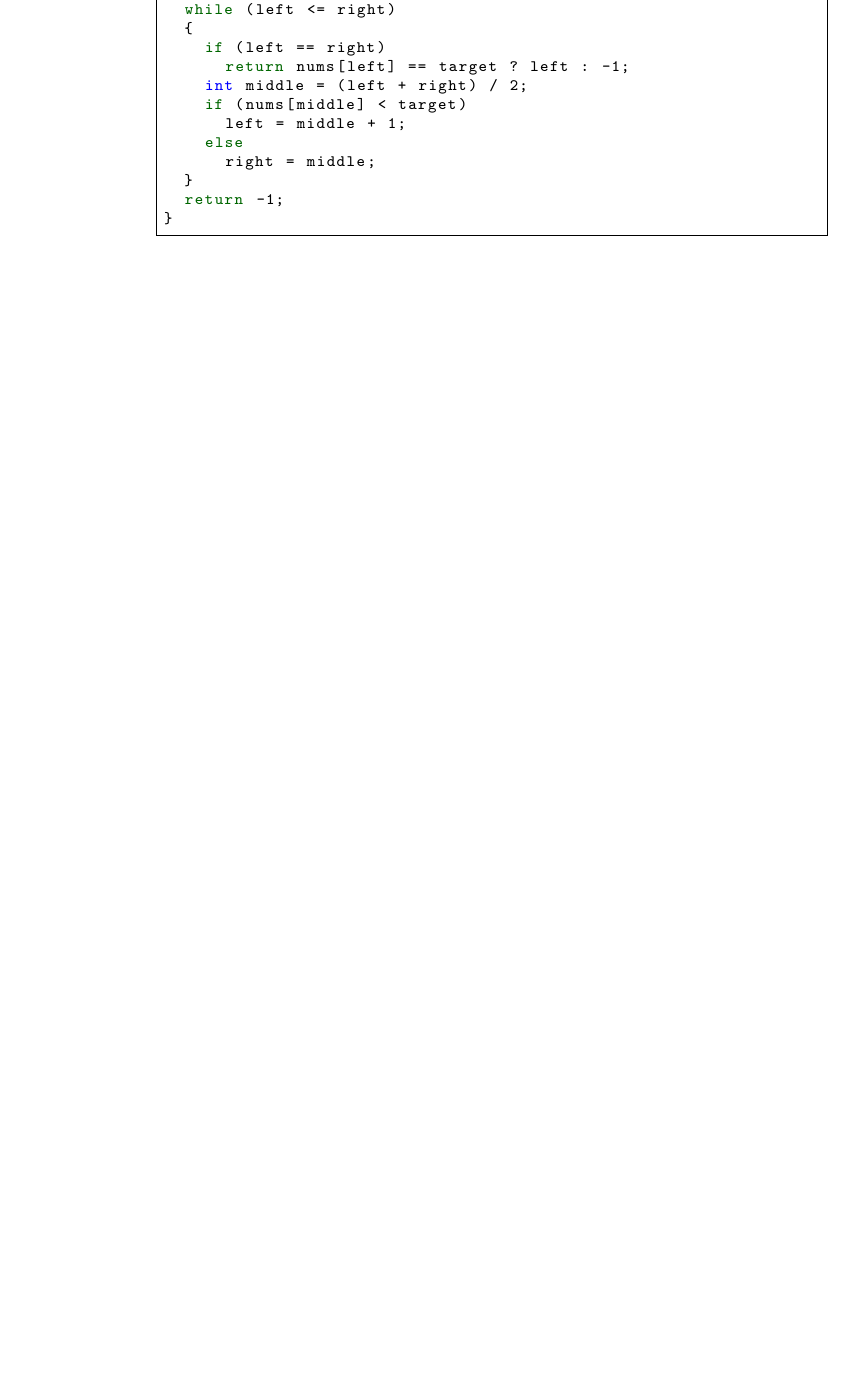
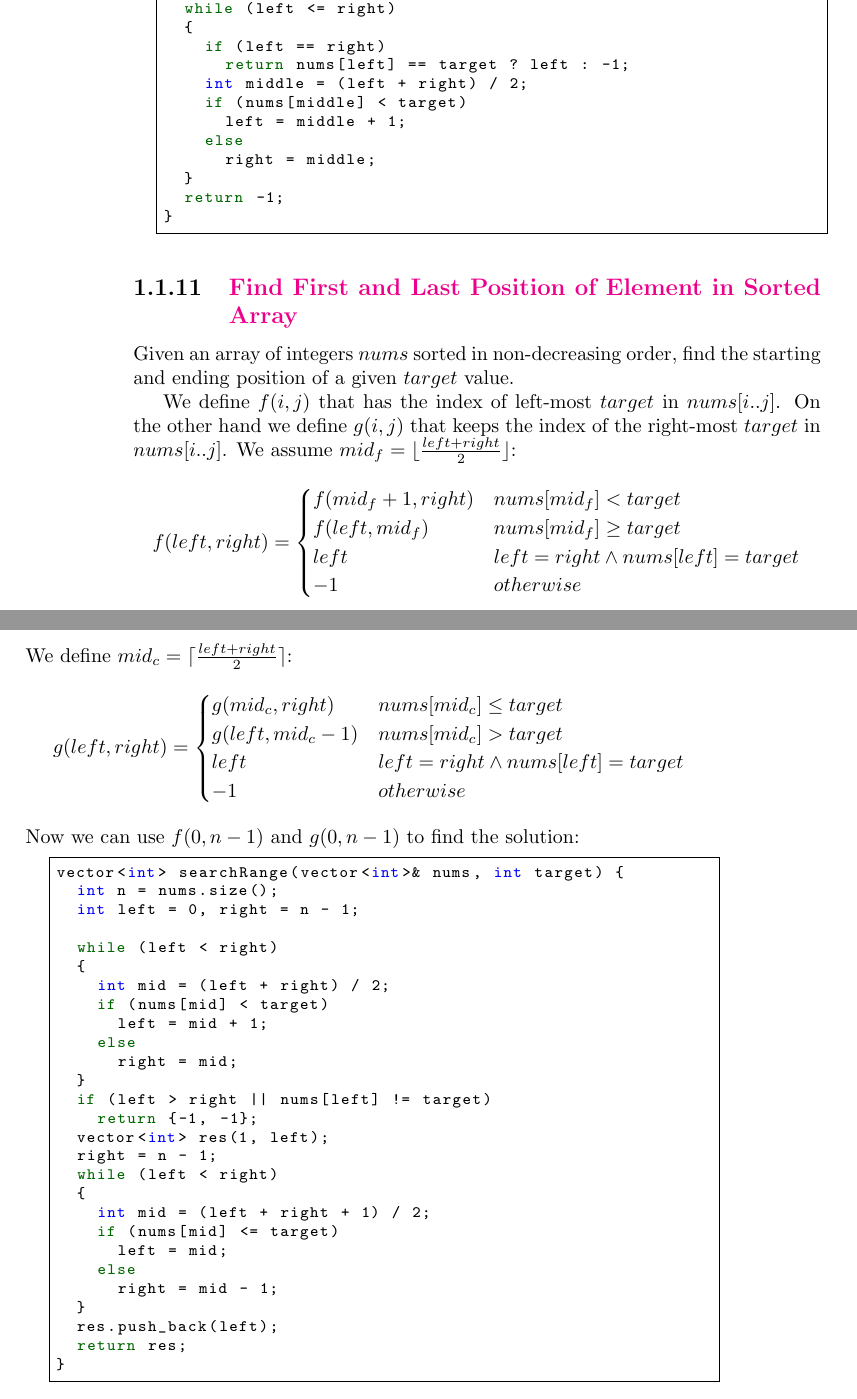
Before and after one commit to QSaman/OnlineContests, a LaTeX thesis (OnlineContests.tex): part of page 16 of 30 before the commit and two parts of pages 16 and 17 of 32 after it, the two joined at a grey line, cut so that both start at the same text, the shorter picture padded with empty space. Compiled offline with pdfLaTeX.

Commit message:
Add 'Find First and Last Position of Element in Sorted Array'

```diff
--- a/OnlineContests.tex
+++ b/OnlineContests.tex
@@ -544,6 +544,56 @@ int search(vector<int>& nums, int target) {
   return -1;
 }
 	\end{lstlisting}
+	\subsection{\href{https://leetcode.com/problems/find-first-and-last-position-of-element-in-sorted-array/}{Find First and Last Position of Element in Sorted Array}}
+	Given an array of integers $nums$ sorted in non-decreasing order, find the starting and ending position of a given $target$ value.
+	\par We define $f(i, j)$ that has the index of left-most $target$ in $nums[i..j]$. On the other hand we define $g(i, j)$ that keeps the index of the right-most $target$ in $nums[i..j]$. We assume $mid_f = \lfloor \frac{left + right}{2} \rfloor$:
+	\begin{equation*}
+		f(left, right) = \begin{cases}
+			f(mid_f + 1, right) & nums[mid_f] < target \\
+			f(left, mid_f) & nums[mid_f] \ge target \\
+			left & left = right \land nums[left] = target \\
+			-1 & otherwise
+		\end{cases}
+	\end{equation*}
+	We define $mid_c = \lceil \frac{left + right}{2} \rceil$:
+	\begin{equation*}
+		g(left, right) = \begin{cases}
+			g(mid_c, right) & nums[mid_c] \le target \\
+			g(left, mid_c - 1) & nums[mid_c] > target \\
+			left & left = right \land nums[left] = target \\
+			-1 & otherwise
+		\end{cases}
+	\end{equation*}
+	Now we can use $f(0, n - 1)$ and $g(0, n - 1)$ to find the solution:
+	\begin{lstlisting}
+vector<int> searchRange(vector<int>& nums, int target) {
+  int n = nums.size();
+  int left = 0, right = n - 1;
+
+  while (left < right)
+  {
+    int mid = (left + right) / 2;
+    if (nums[mid] < target)
+      left = mid + 1;
+    else
+      right = mid;
+  }
+  if (left > right || nums[left] != target)
+    return {-1, -1};
+  vector<int> res(1, left);
+  right = n - 1;
+  while (left < right)
+  {
+    int mid = (left + right + 1) / 2;
+    if (nums[mid] <= target)
+      left = mid;
+    else
+      right = mid - 1;
+  }
+  res.push_back(left);
+  return res;
+}
+	\end{lstlisting}
 	\chapter{HackerRank}
 	\section{\href{https://www.hackerrank.com/challenges/new-year-chaos/problem}{New Year Chaos}}
 	 We define $index_i$ as the current index for person $i$. For example if we have $1, 2, 3, 4$ and $4$ bribes $3$, the queue looks like $1, 2, 4, 3$. So $index_4 = 3$. Since no body can bribe more than 2 times, $index_i \ge i - 2$ for $1 \le i \le n$. Consider person $n$. No body can bribe that person. So $n - 2 \le index_n \le n$. After we retruned that person to his actual place we can consider $n - 1$. So we have $n - 3 \le index_{n - 1} \le n - 1$ (note that at this moment $index_n = n$).
```
Also changed, not shown: OnlineContests.pdf.
